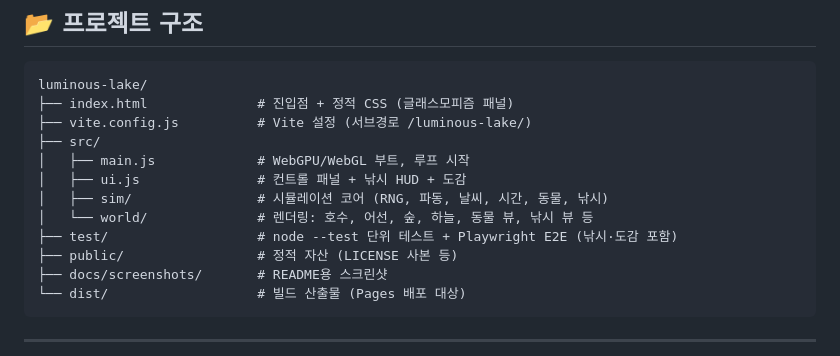
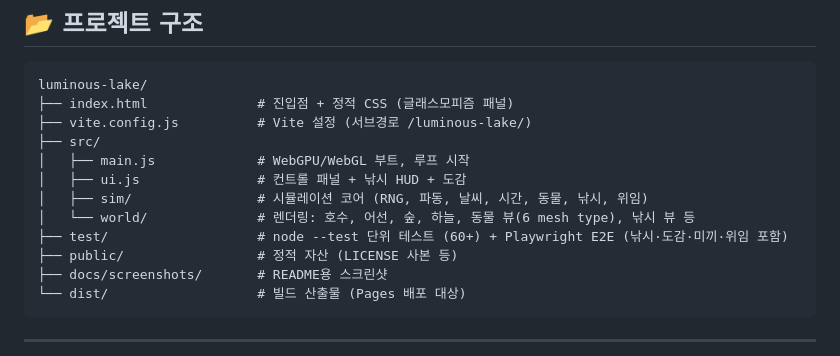
Before and after one commit to sigco3111/luminous-lake, a Markdown page: README.md, the part around one of its changes. GitHub-like rendering.

```diff
--- a/README.md
+++ b/README.md
@@ -142,9 +152,9 @@ luminous-lake/
 ├── src/
 │   ├── main.js             # WebGPU/WebGL 부트, 루프 시작
 │   ├── ui.js               # 컨트롤 패널 + 낚시 HUD + 도감
-│   ├── sim/                # 시뮬레이션 코어 (RNG, 파동, 날씨, 시간, 동물, 낚시)
-│   └── world/              # 렌더링: 호수, 어선, 숲, 하늘, 동물 뷰, 낚시 뷰 등
-├── test/                   # node --test 단위 테스트 + Playwright E2E (낚시·도감 포함)
+│   ├── sim/                # 시뮬레이션 코어 (RNG, 파동, 날씨, 시간, 동물, 낚시, 위임)
+│   └── world/              # 렌더링: 호수, 어선, 숲, 하늘, 동물 뷰(6 mesh type), 낚시 뷰 등
+├── test/                   # node --test 단위 테스트 (60+) + Playwright E2E (낚시·도감·미끼·위임 포함)
 ├── public/                 # 정적 자산 (LICENSE 사본 등)
 ├── docs/screenshots/       # README용 스크린샷
 └── dist/                   # 빌드 산출물 (Pages 배포 대상)
```
Also changed, not shown: other parts of README.md (+16 -6 lines), docs/screenshots/fishing-bait.png (added), docs/screenshots/fishing-delegate.png (added), docs/screenshots/fishing-dex.png (added), 11 other files.
